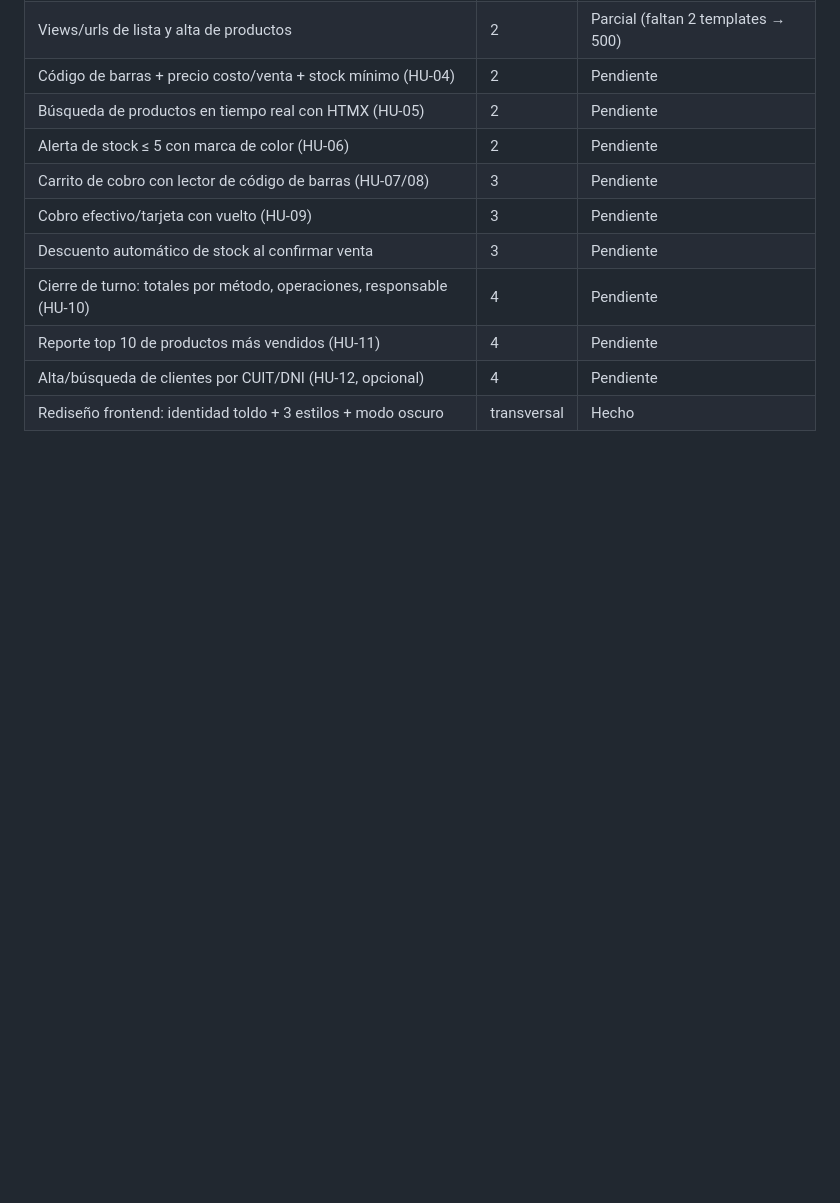
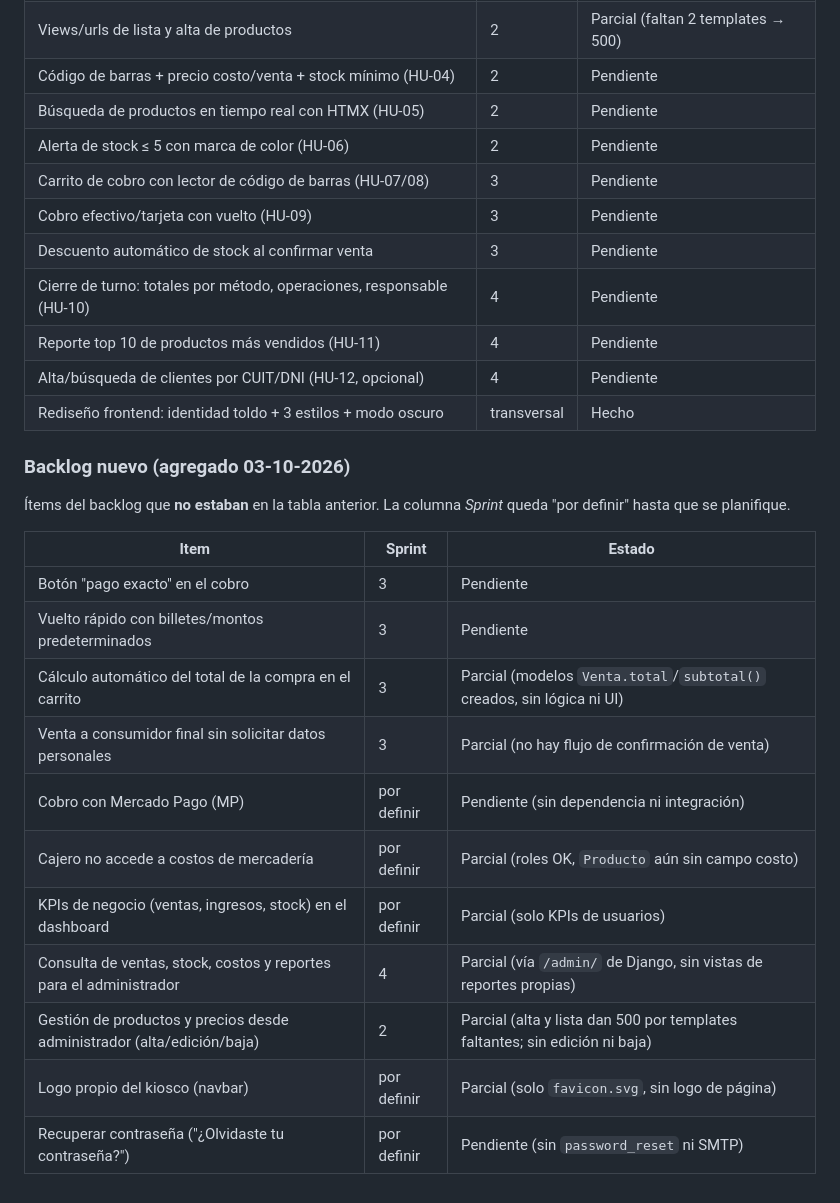
Before and after one commit to lucascapocasa1/TP---Metodologias-Agiles---Grupo-2, a Markdown page: README.md, the part around the change. Rendered like a GitHub page; blank space fills up the shorter version.

Commit message:
actualizacion backlog

```diff
--- a/README.md
+++ b/README.md
@@ -556,3 +556,22 @@ kiosco_sprint1/
 | Reporte top 10 de productos más vendidos (HU-11) | 4 | Pendiente |
 | Alta/búsqueda de clientes por CUIT/DNI (HU-12, opcional) | 4 | Pendiente |
 | Rediseño frontend: identidad toldo + 3 estilos + modo oscuro | transversal | Hecho |
+
+### Backlog nuevo (agregado 03-10-2026)
+
+Ítems del backlog que **no estaban** en la tabla anterior. La columna *Sprint*
+queda "por definir" hasta que se planifique.
+
+| Item | Sprint | Estado |
+|------|--------|--------|
+| Botón "pago exacto" en el cobro | 3 | Pendiente |
+| Vuelto rápido con billetes/montos predeterminados | 3 | Pendiente |
+| Cálculo automático del total de la compra en el carrito | 3 | Parcial (modelos `Venta.total`/`subtotal()` creados, sin lógica ni UI) |
+| Venta a consumidor final sin solicitar datos personales | 3 | Parcial (no hay flujo de confirmación de venta) |
+| Cobro con Mercado Pago (MP) | por definir | Pendiente (sin dependencia ni integración) |
+| Cajero no accede a costos de mercadería | por definir | Parcial (roles OK, `Producto` aún sin campo costo) |
+| KPIs de negocio (ventas, ingresos, stock) en el dashboard | por definir | Parcial (solo KPIs de usuarios) |
+| Consulta de ventas, stock, costos y reportes para el administrador | 4 | Parcial (vía `/admin/` de Django, sin vistas de reportes propias) |
+| Gestión de productos y precios desde administrador (alta/edición/baja) | 2 | Parcial (alta y lista dan 500 por templates faltantes; sin edición ni baja) |
+| Logo propio del kiosco (navbar) | por definir | Parcial (solo `favicon.svg`, sin logo de página) |
+| Recuperar contraseña ("¿Olvidaste tu contraseña?") | por definir | Pendiente (sin `password_reset` ni SMTP) |
```
